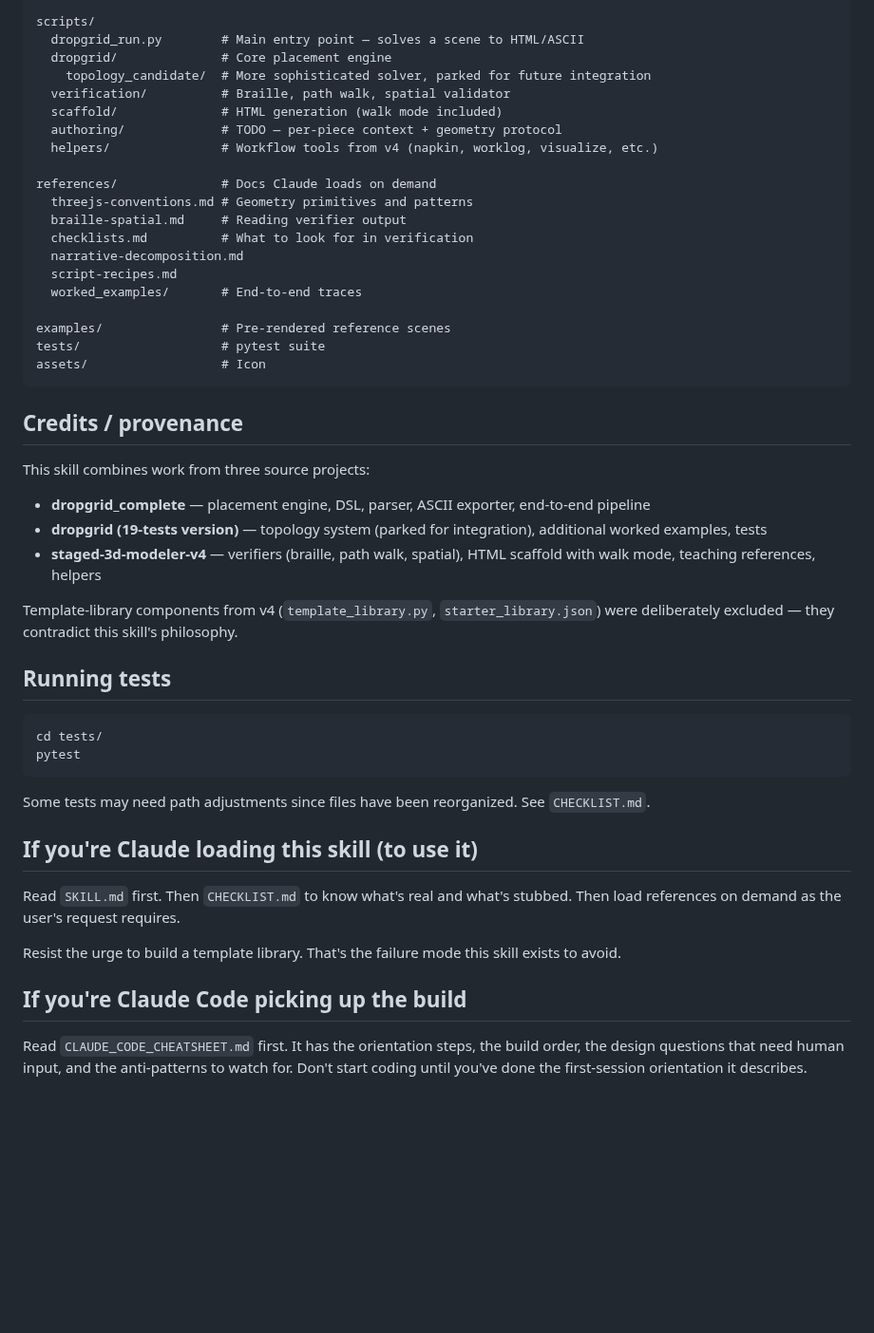
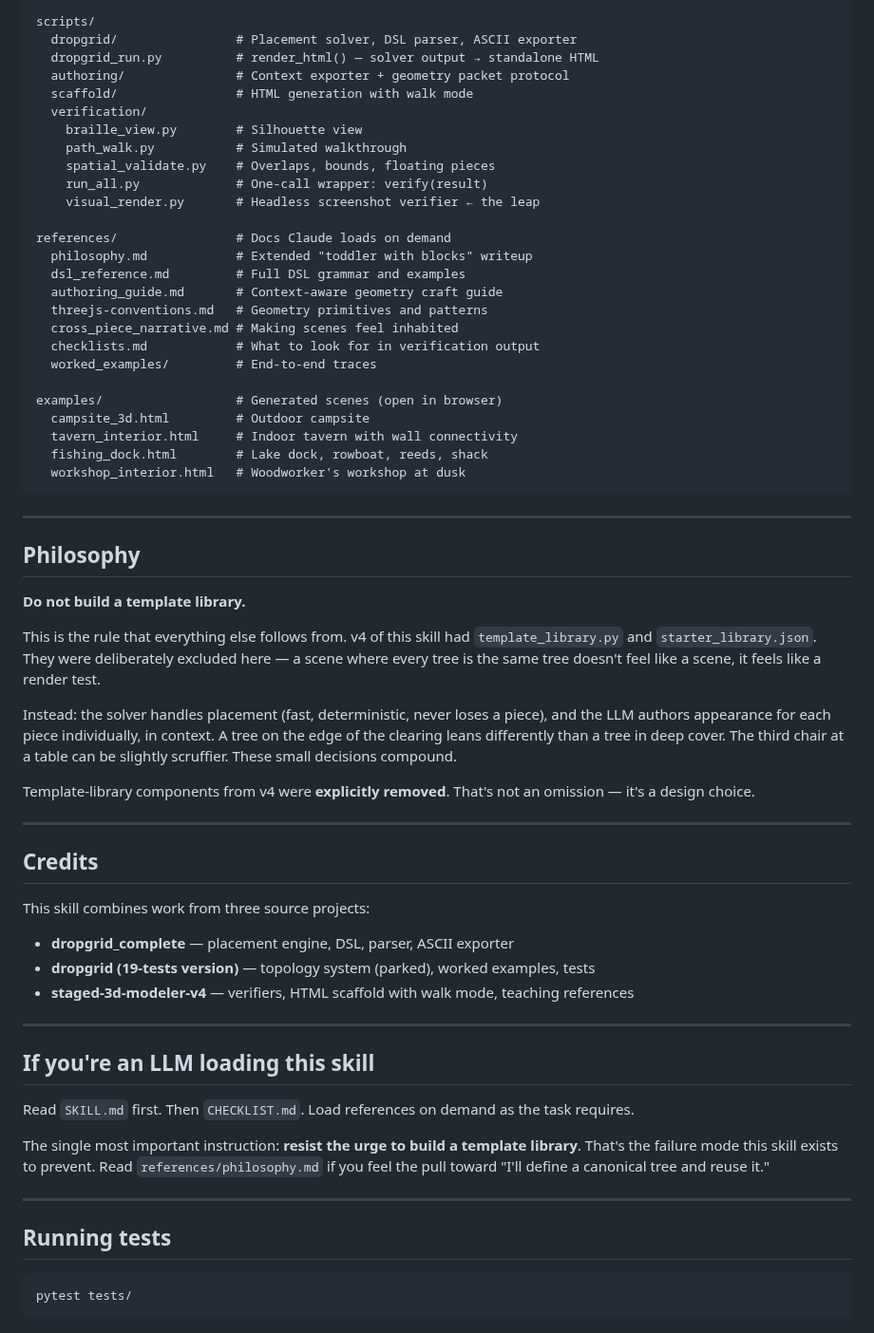
Before and after one commit to steveonw/text-to-3d, a Markdown page: README.md, the part around one of its changes. Shown at 95% size. Rendered like a GitHub page; blank space fills up the shorter version.

````diff
--- a/README.md
+++ b/README.md
@@ -33,51 +119,66 @@ README.md                    # You are here
 
 scripts/
-  dropgrid_run.py        # Main entry point — solves a scene to HTML/ASCII
-  dropgrid/              # Core placement engine
-    topology_candidate/  # More sophisticated solver, parked for future integration
-  verification/          # Braille, path walk, spatial validator
-  scaffold/              # HTML generation (walk mode included)
-  authoring/             # TODO — per-piece context + geometry protocol
-  helpers/               # Workflow tools from v4 (napkin, worklog, visualize, etc.)
+  dropgrid/                # Placement solver, DSL parser, ASCII exporter
+  dropgrid_run.py          # render_html() — solver output → standalone HTML
+  authoring/               # Context exporter + geometry packet protocol
+  scaffold/                # HTML generation with walk mode
+  verification/
+    braille_view.py        # Silhouette view
+    path_walk.py           # Simulated walkthrough
+    spatial_validate.py    # Overlaps, bounds, floating pieces
+    run_all.py             # One-call wrapper: verify(result)
+    visual_render.py       # Headless screenshot verifier ← the leap
 
-references/              # Docs Claude loads on demand
-  threejs-conventions.md # Geometry primitives and patterns
-  braille-spatial.md     # Reading verifier output
-  checklists.md          # What to look for in verification
-  narrative-decomposition.md
-  script-recipes.md
-  worked_examples/       # End-to-end traces
+references/                # Docs Claude loads on demand
+  philosophy.md            # Extended "toddler with blocks" writeup
+  dsl_reference.md         # Full DSL grammar and examples
+  authoring_guide.md       # Context-aware geometry craft guide
+  threejs-conventions.md   # Geometry primitives and patterns
+  cross_piece_narrative.md # Making scenes feel inhabited
+  checklists.md            # What to look for in verification output
+  worked_examples/         # End-to-end traces
 
-examples/                # Pre-rendered reference scenes
-tests/                   # pytest suite
-assets/                  # Icon
+examples/                  # Generated scenes (open in browser)
+  campsite_3d.html         # Outdoor campsite
+  tavern_interior.html     # Indoor tavern with wall connectivity
+  fishing_dock.html        # Lake dock, rowboat, reeds, shack
+  workshop_interior.html   # Woodworker's workshop at dusk
 ```
 
-## Credits / provenance
+---
+
+## Philosophy
+
+**Do not build a template library.**
+
+This is the rule that everything else follows from. v4 of this skill had `template_library.py` and `starter_library.json`. They were deliberately excluded here — a scene where every tree is the same tree doesn't feel like a scene, it feels like a render test.
+
+Instead: the solver handles placement (fast, deterministic, never loses a piece), and the LLM authors appearance for each piece individually, in context. A tree on the edge of the clearing leans differently than a tree in deep cover. The third chair at a table can be slightly scruffier. These small decisions compound.
+
+Template-library components from v4 were **explicitly removed**. That's not an omission — it's a design choice.
+
+---
+
+## Credits
 
 This skill combines work from three source projects:
 
-- **dropgrid_complete** — placement engine, DSL, parser, ASCII exporter, end-to-end pipeline
-- **dropgrid (19-tests version)** — topology system (parked for integration), additional worked examples, tests
-- **staged-3d-modeler-v4** — verifiers (braille, path walk, spatial), HTML scaffold with walk mode, teaching references, helpers
+- **dropgrid_complete** — placement engine, DSL, parser, ASCII exporter
+- **dropgrid (19-tests version)** — topology system (parked), worked examples, tests
+- **staged-3d-modeler-v4** — verifiers, HTML scaffold with walk mode, teaching references
 
-Template-library components from v4 (`template_library.py`, `starter_library.json`) were deliberately excluded — they contradict this skill's philosophy.
+---
+
+## If you're an LLM loading this skill
+
+Read `SKILL.md` first. Then `CHECKLIST.md`. Load references on demand as the task requires.
+
+The single most important instruction: **resist the urge to build a template library**. That's the failure mode this skill exists to prevent. Read `references/philosophy.md` if you feel the pull toward "I'll define a canonical tree and reuse it."
+
+---
 
 ## Running tests
 
 ```bash
-cd tests/
-pytest
+pytest tests/
 ```
-
-Some tests may need path adjustments since files have been reorganized. See `CHECKLIST.md`.
-
-## If you're Claude loading this skill (to use it)
-
-Read `SKILL.md` first. Then `CHECKLIST.md` to know what's real and what's stubbed. Then load references on demand as the user's request requires.
-
-Resist the urge to build a template library. That's the failure mode this skill exists to avoid.
-
-## If you're Claude Code picking up the build
-
-Read `CLAUDE_CODE_CHEATSHEET.md` first. It has the orientation steps, the build order, the design questions that need human input, and the anti-patterns to watch for. Don't start coding until you've done the first-session orientation it describes.
````
Also changed, not shown: other parts of README.md (+102 -16 lines), examples/campsite_hero.png (added), examples/campsite_walk.png (added).
